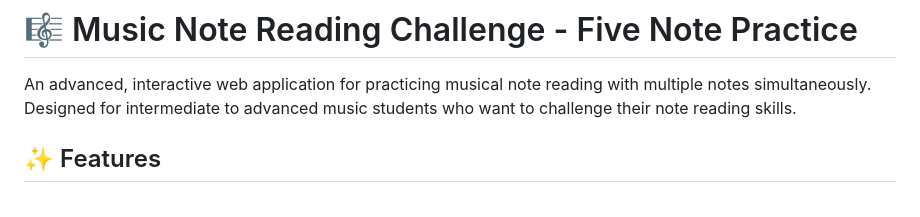
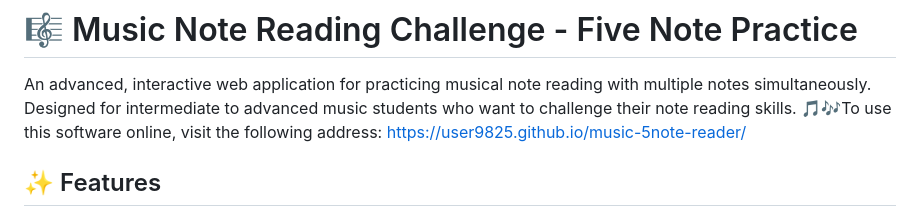
Before and after one commit to user9825/music-5note-reader, a Markdown page: README.md, the part around the change. Drawn GitHub-style.

Commit message:
Update README.md
add web address

```diff
--- a/README.md
+++ b/README.md
@@ -2,7 +2,8 @@
 # 🎼 Music Note Reading Challenge - Five Note Practice
 
 An advanced, interactive web application for practicing musical note reading with multiple notes simultaneously. Designed for intermediate to advanced music students who want to challenge their note reading skills.
-
+🎵🎶To use this software online, visit the following address:
+https://user9825.github.io/music-5note-reader/
 ## ✨ Features
 
 - **Five Random Notes**: Generates 5 different notes simultaneously across the treble clef
```
